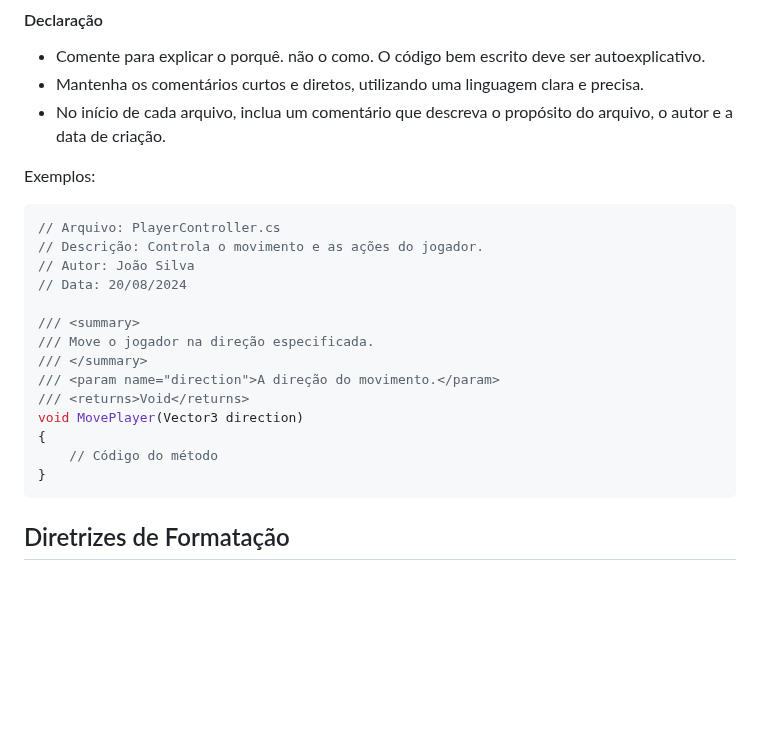
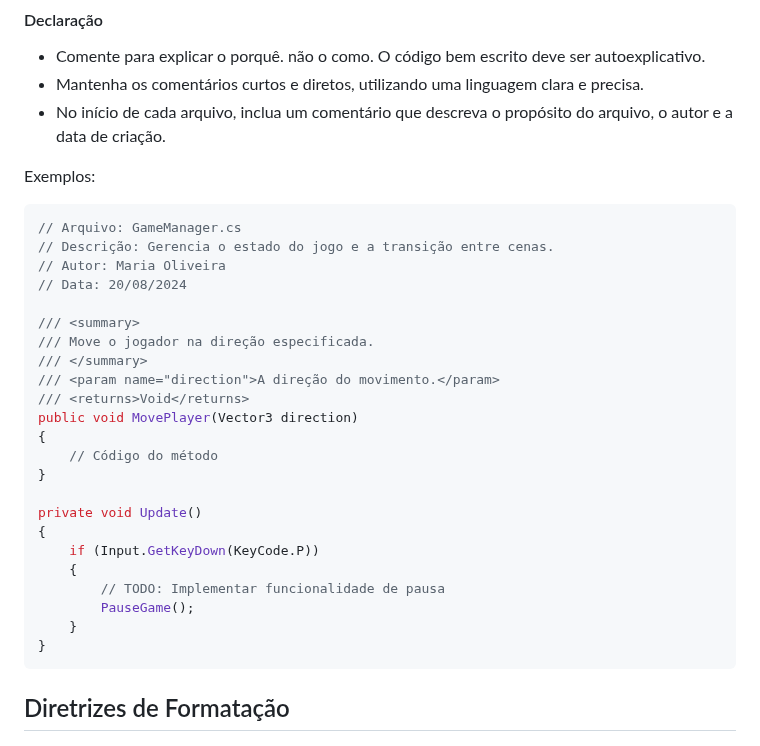
Before and after one commit to franciscodelgaudio/CEASB_StyleGuide, a Markdown page: README.md, the part around the change. GitHub-like rendering; blank space fills up the shorter version.

````diff
--- a/README.md
+++ b/README.md
@@ -102,9 +102,9 @@ Assets
 Exemplos:
 
 ```c#
-// Arquivo: PlayerController.cs
-// Descrição: Controla o movimento e as ações do jogador.
-// Autor: João Silva
+// Arquivo: GameManager.cs
+// Descrição: Gerencia o estado do jogo e a transição entre cenas.
+// Autor: Maria Oliveira
 // Data: 20/08/2024
 
 /// <summary>
@@ -112,9 +112,18 @@ Exemplos:
 /// </summary>
 /// <param name="direction">A direção do movimento.</param>
 /// <returns>Void</returns>
-void MovePlayer(Vector3 direction)
+public void MovePlayer(Vector3 direction)
 {
     // Código do método
+}
+
+private void Update()
+{
+    if (Input.GetKeyDown(KeyCode.P))
+    {
+        // TODO: Implementar funcionalidade de pausa
+        PauseGame();
+    }
 }
 ```
 
````
